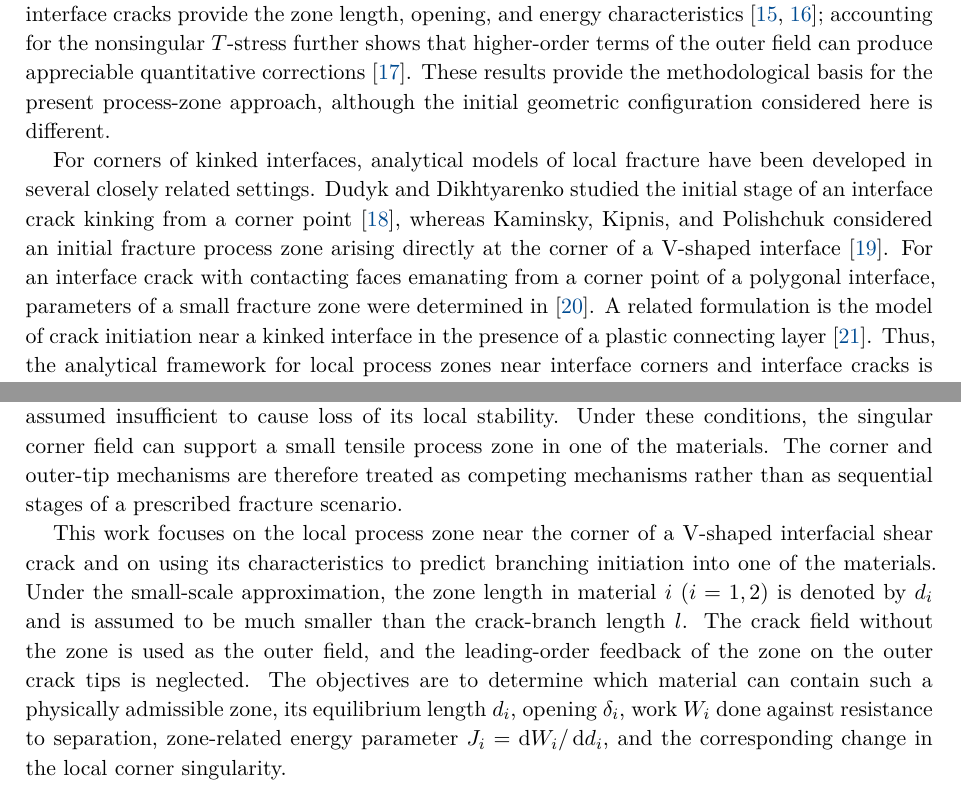
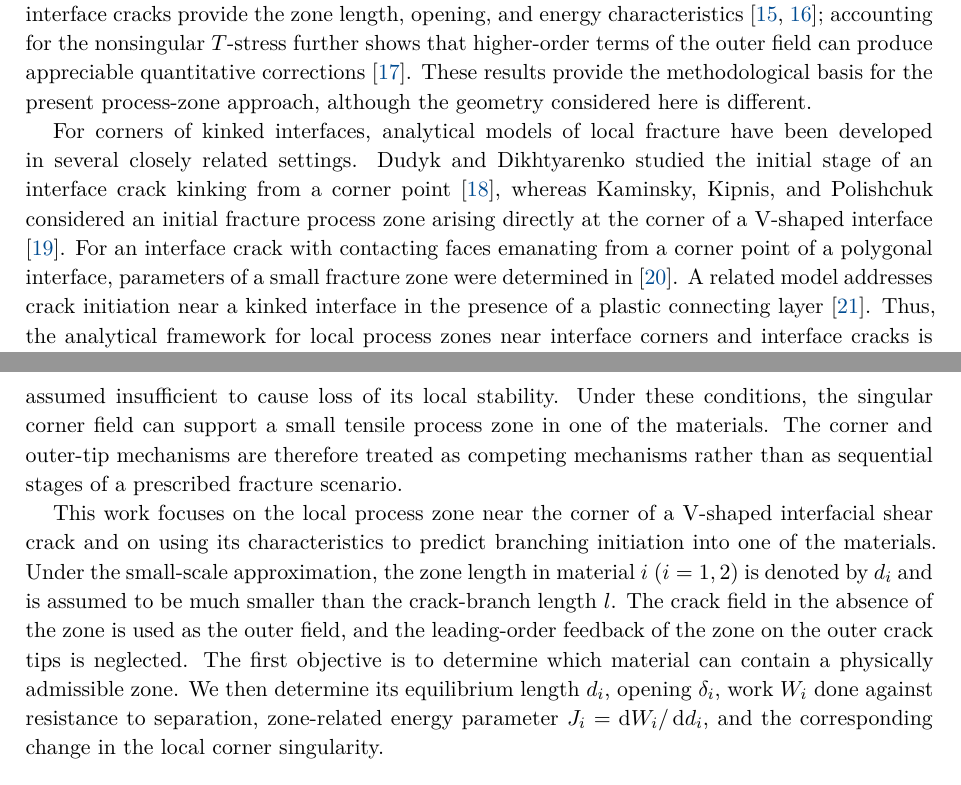
Before and after one commit to mfs9697/Dudyk, a LaTeX paper (manuscript/latex/english/main.tex, which reads manuscript/latex/english/sections/01_introduction.tex): two parts of pages 2 and 3 of 20, joined at a grey line, cut so that both start at the same text. Compiled offline with XeLaTeX.

Commit message:
Improve Introduction flow and sentence balance

```diff
--- a/manuscript/latex/english/sections/01_introduction.tex
+++ b/manuscript/latex/english/sections/01_introduction.tex
@@ -49,9 +49,8 @@ interface cracks provide the zone length, opening, and energy characteristics
 \cite{KaminskyEtAl2023,KaminskyDudykChornoivan2025}; accounting for the
 nonsingular $T$-stress further shows that higher-order terms of the outer
 field can produce appreciable quantitative corrections
-\cite{KaminskyDudykChornoivan2026}. These results provide the methodological
-basis for the present process-zone approach, although the initial geometric
-configuration considered here is different.
+\cite{KaminskyDudykChornoivan2026}. These results provide the methodological basis for the present process-zone
+approach, although the geometry considered here is different.
 
 For corners of kinked interfaces, analytical models of local fracture have
 been developed in several closely related settings.
@@ -62,9 +61,8 @@ directly at the corner of a V-shaped interface
 \cite{KaminskyKipnisPolishchuk2012}. For an interface crack with contacting
 faces emanating from a corner point of a polygonal interface, parameters of a
 small fracture zone were determined in
-\cite{KaminskyDudykFenkiv2023}. A related formulation is the model of crack
-initiation near a kinked interface in the presence of a plastic connecting
-layer~\cite{KaminskyDudykPolishchuk2024}. Thus, the analytical framework for local process zones near interface
+\cite{KaminskyDudykFenkiv2023}. A related model addresses crack initiation near a kinked interface in the
+presence of a plastic connecting layer~\cite{KaminskyDudykPolishchuk2024}. Thus, the analytical framework for local process zones near interface
 corners and interface cracks is well developed, but it has not yet been
 applied to the specific field generated by a stationary contacting
 interfacial shear crack at the corner of a V-shaped interface.
@@ -97,13 +95,13 @@ This work focuses on the local process zone near the corner of a V-shaped
 interfacial shear crack and on using its characteristics to predict
 branching initiation into one of the materials. Under the small-scale
 approximation, the zone length in material $i$ ($i=1,2$) is denoted by $d_i$
-and is assumed to be much smaller than the crack-branch length $l$. The
-crack field without the zone is used as the outer field, and the leading-order
-feedback of the zone on the outer crack tips is neglected. The objectives are to determine which material can contain such a physically
-admissible zone, its equilibrium length $d_i$, opening $\delta_i$, work
-$W_i$ done against resistance to separation, zone-related energy parameter
-$J_i=\dd W_i/\dd d_i$, and the corresponding change in the local corner
-singularity.
+and is assumed to be much smaller than the crack-branch length $l$. The crack field in the absence of the zone is used as the outer field, and
+the leading-order feedback of the zone on the outer crack tips is neglected.
+The first objective is to determine which material can contain a physically
+admissible zone. We then determine its equilibrium length $d_i$, opening
+$\delta_i$, work $W_i$ done against resistance to separation, zone-related
+energy parameter $J_i=\dd W_i/\dd d_i$, and the corresponding change in the
+local corner singularity.
 
 Accordingly, we construct an analytical model for the quasi-static family of
 local equilibrium states of the process zone and use it to formulate
```
Also changed, not shown: manuscript/latex/english/sections/01_introduction.tex (8 more changed lines).
